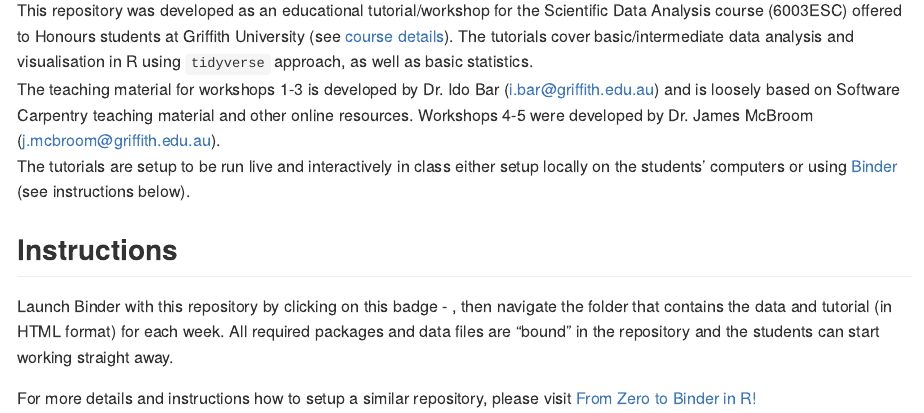
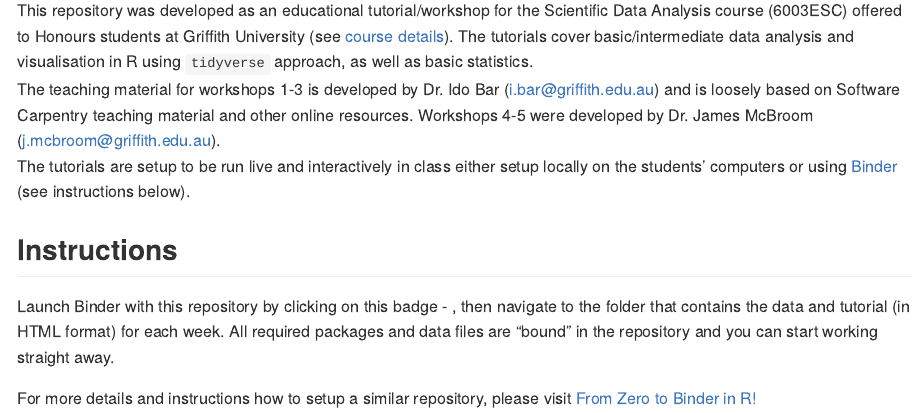
Before and after one commit to IdoBar/6003ESC_workshops_binder, an R Markdown document (README.Rmd): the page in a window 1100 px wide, from 110 px down. The pictures show the output file README.md that the author committed with the source, drawn offline in the style of GitHub; badge pictures from the web are left out.

Commit message:
Minor edits to README

```diff
--- a/README.Rmd
+++ b/README.Rmd
@@ -12,6 +12,6 @@ The teaching material for workshops 1-3 is developed by Dr. Ido Bar (i.bar@griff
 The tutorials are setup to be run live and interactively in class either setup locally on the students' computers or using [Binder](https://mybinder.org/) (see instructions below).
 
 ## Instructions
-Launch Binder with this repository by clicking on this badge - [![Launch Rstudio Binder](http://mybinder.org/badge_logo.svg)](https://mybinder.org/v2/gh/IdoBar/6003ESC_workshops_binder/main?urlpath=rstudio){target="_blank"}, then navigate the folder that contains the data and tutorial (in HTML format) for each week. All required packages and data files are "bound" in the repository and the students can start working straight away.
+Launch Binder with this repository by clicking on this badge - [![Launch Rstudio Binder](http://mybinder.org/badge_logo.svg)](https://mybinder.org/v2/gh/IdoBar/6003ESC_workshops_binder/main?urlpath=rstudio){target="_blank"}, then navigate to the folder that contains the data and tutorial (in HTML format) for each week. All required packages and data files are "bound" in the repository and you can start working straight away.
 
 For more details and instructions how to setup a similar repository, please visit [From Zero to Binder in R!](https://github.com/alan-turing-institute/the-turing-way/blob/master/workshops/boost-research-reproducibility-binder/workshop-presentations/zero-to-binder-r.md)
```
Also changed, not shown: README.md.
